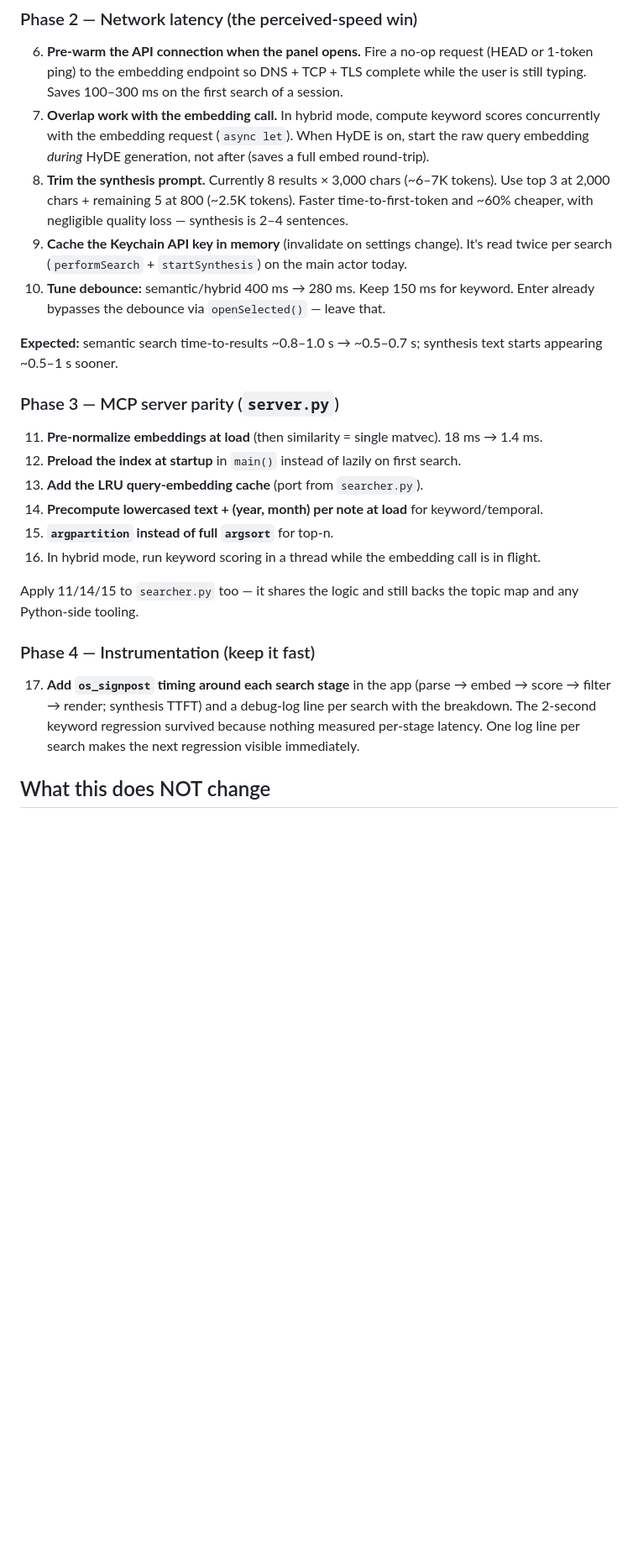
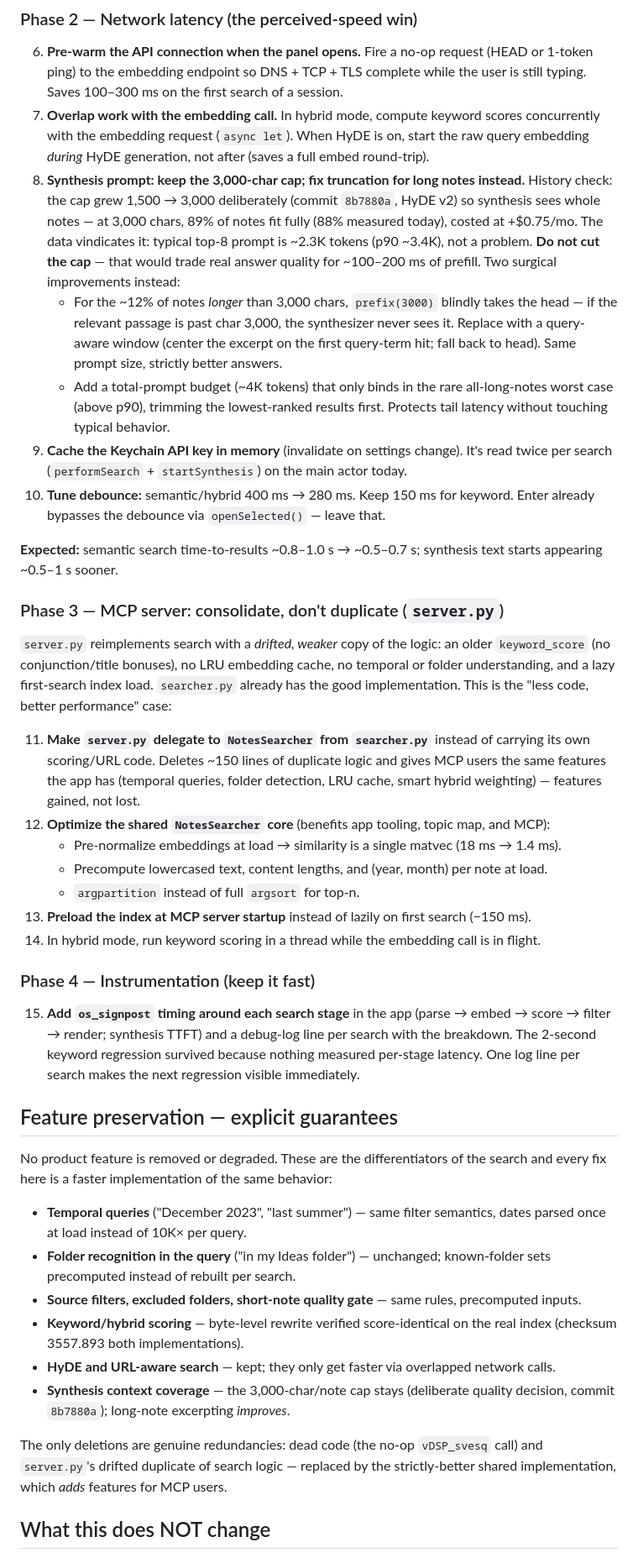
Before and after one commit to wisdomfolutile/writers-room, a Markdown page: docs/Performance Plan — Search Latency.md, the part around one of its changes. Shown at 84% size. Rendered like a GitHub page; blank space fills up the shorter version.

Commit message:
Revise perf plan: preserve synthesis context cap, consolidate MCP onto searcher.py
Archaeology on commit 8b7880a showed the 3000-char/note synthesis cap was a
deliberate quality decision (89% full-note coverage); measured typical prompt
is ~2.3K tokens, so the cap stays. Replaced the trim proposal with query-aware
excerpting for the >3K tail. Added explicit feature-preservation guarantees
and reframed Phase 3 as consolidating server.py onto the shared NotesSearcher.

Co-Authored-By: Claude Fable 5 <noreply@anthropic.com>

```diff
--- a/docs/Performance Plan — Search Latency.md
+++ b/docs/Performance Plan — Search Latency.md
@@ -78,9 +78,20 @@ Hybrid loses the same 2.1 s. Temporal queries lose another ~0.25 s.
 7. **Overlap work with the embedding call.** In hybrid mode, compute keyword scores
    concurrently with the embedding request (`async let`). When HyDE is on, start the raw
    query embedding *during* HyDE generation, not after (saves a full embed round-trip).
-8. **Trim the synthesis prompt.** Currently 8 results × 3,000 chars (~6–7K tokens). Use top
-   3 at 2,000 chars + remaining 5 at 800 (~2.5K tokens). Faster time-to-first-token and
-   ~60% cheaper, with negligible quality loss — synthesis is 2–4 sentences.
+8. **Synthesis prompt: keep the 3,000-char cap; fix truncation for long notes instead.**
+   History check: the cap grew 1,500 → 3,000 deliberately (commit `8b7880a`, HyDE v2) so
+   synthesis sees whole notes — at 3,000 chars, 89% of notes fit fully (88% measured today),
+   costed at +$0.75/mo. The data vindicates it: typical top-8 prompt is ~2.3K tokens
+   (p90 ~3.4K), not a problem. **Do not cut the cap** — that would trade real answer quality
+   for ~100–200 ms of prefill.
+   Two surgical improvements instead:
+   - For the ~12% of notes *longer* than 3,000 chars, `prefix(3000)` blindly takes the head —
+     if the relevant passage is past char 3,000, the synthesizer never sees it. Replace with
+     a query-aware window (center the excerpt on the first query-term hit; fall back to head).
+     Same prompt size, strictly better answers.
+   - Add a total-prompt budget (~4K tokens) that only binds in the rare all-long-notes worst
+     case (above p90), trimming the lowest-ranked results first. Protects tail latency without
+     touching typical behavior.
 9. **Cache the Keychain API key in memory** (invalidate on settings change). It's read twice
    per search (`performSearch` + `startSynthesis`) on the main actor today.
 10. **Tune debounce:** semantic/hybrid 400 ms → 280 ms. Keep 150 ms for keyword. Enter
@@ -89,24 +100,51 @@ Hybrid loses the same 2.1 s. Temporal queries lose another ~0.25 s.
 **Expected:** semantic search time-to-results ~0.8–1.0 s → ~0.5–0.7 s; synthesis text starts
 appearing ~0.5–1 s sooner.
 
-### Phase 3 — MCP server parity (`server.py`)
+### Phase 3 — MCP server: consolidate, don't duplicate (`server.py`)
 
-11. **Pre-normalize embeddings at load** (then similarity = single matvec). 18 ms → 1.4 ms.
-12. **Preload the index at startup** in `main()` instead of lazily on first search.
-13. **Add the LRU query-embedding cache** (port from `searcher.py`).
-14. **Precompute lowercased text + (year, month) per note at load** for keyword/temporal.
-15. **`argpartition` instead of full `argsort`** for top-n.
-16. In hybrid mode, run keyword scoring in a thread while the embedding call is in flight.
+`server.py` reimplements search with a *drifted, weaker* copy of the logic: an older
+`keyword_score` (no conjunction/title bonuses), no LRU embedding cache, no temporal or folder
+understanding, and a lazy first-search index load. `searcher.py` already has the good
+implementation. This is the "less code, better performance" case:
 
-Apply 11/14/15 to `searcher.py` too — it shares the logic and still backs the topic map and
-any Python-side tooling.
+11. **Make `server.py` delegate to `NotesSearcher` from `searcher.py`** instead of carrying
+    its own scoring/URL code. Deletes ~150 lines of duplicate logic and gives MCP users the
+    same features the app has (temporal queries, folder detection, LRU cache, smart hybrid
+    weighting) — features gained, not lost.
+12. **Optimize the shared `NotesSearcher` core** (benefits app tooling, topic map, and MCP):
+    - Pre-normalize embeddings at load → similarity is a single matvec (18 ms → 1.4 ms).
+    - Precompute lowercased text, content lengths, and (year, month) per note at load.
+    - `argpartition` instead of full `argsort` for top-n.
+13. **Preload the index at MCP server startup** instead of lazily on first search (−150 ms).
+14. In hybrid mode, run keyword scoring in a thread while the embedding call is in flight.
 
 ### Phase 4 — Instrumentation (keep it fast)
 
-17. **Add `os_signpost` timing around each search stage** in the app (parse → embed →
+15. **Add `os_signpost` timing around each search stage** in the app (parse → embed →
     score → filter → render; synthesis TTFT) and a debug-log line per search with the
     breakdown. The 2-second keyword regression survived because nothing measured per-stage
     latency. One log line per search makes the next regression visible immediately.
 
+## Feature preservation — explicit guarantees
+
+No product feature is removed or degraded. These are the differentiators of the search and
+every fix here is a faster implementation of the same behavior:
+
+- **Temporal queries** ("December 2023", "last summer") — same filter semantics, dates parsed
+  once at load instead of 10K× per query.
+- **Folder recognition in the query** ("in my Ideas folder") — unchanged; known-folder sets
+  precomputed instead of rebuilt per search.
+- **Source filters, excluded folders, short-note quality gate** — same rules, precomputed
+  inputs.
+- **Keyword/hybrid scoring** — byte-level rewrite verified score-identical on the real index
+  (checksum 3557.893 both implementations).
+- **HyDE and URL-aware search** — kept; they only get faster via overlapped network calls.
+- **Synthesis context coverage** — the 3,000-char/note cap stays (deliberate quality decision,
+  commit `8b7880a`); long-note excerpting *improves*.
+
+The only deletions are genuine redundancies: dead code (the no-op `vDSP_svesq` call) and
+`server.py`'s drifted duplicate of search logic — replaced by the strictly-better shared
+implementation, which *adds* features for MCP users.
+
 ## What this does NOT change
 
```
Also changed, not shown: other parts of docs/Performance Plan — Search Latency.md (+2 -4 lines).
